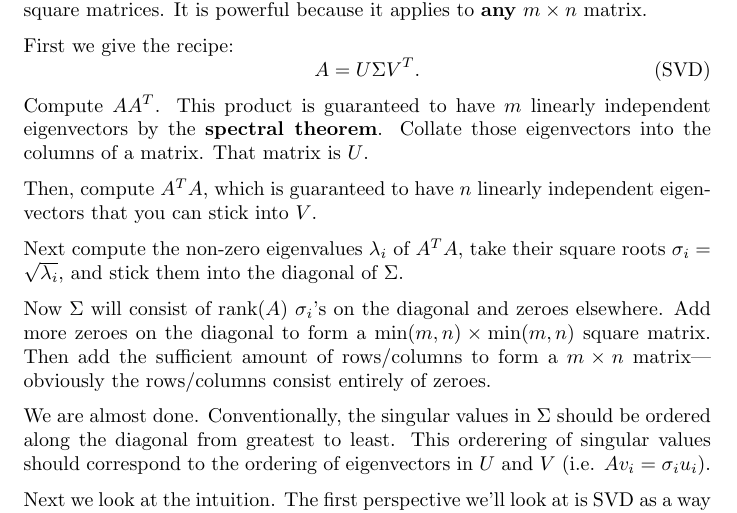
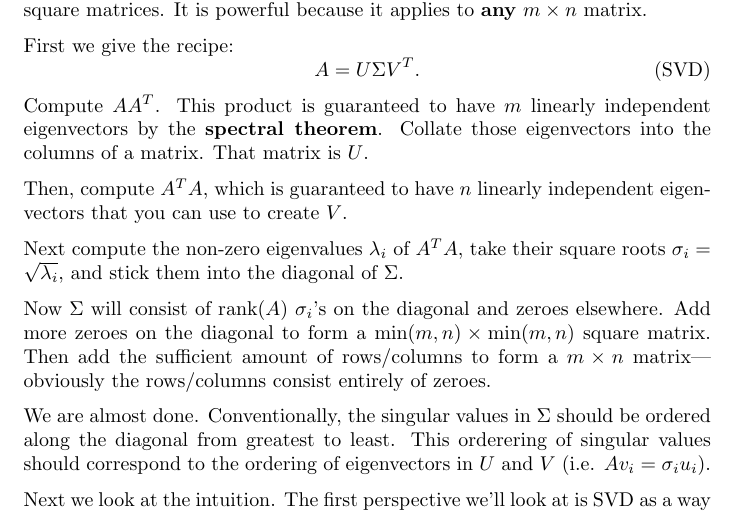
Before and after one commit to sd393/Notes, a LaTeX document (Linear Algebra/SVD/svd.tex): part of page 1 of 2, cut so that both start at the same text. Compiled offline with pdfLaTeX.

Commit message:
clearer wording

```diff
--- a/Linear Algebra/SVD/svd.tex
+++ b/Linear Algebra/SVD/svd.tex
@@ -18,7 +18,7 @@ Compute $AA^T$. This product is guaranteed to have $m$ linearly independent eige
 \textbf{spectral theorem}. Collate those eigenvectors into the columns of a matrix. That matrix is $U$.
 
 Then, compute $A^TA$, which is guaranteed to have $n$ linearly independent eigenvectors
-that you can stick into $V$.
+that you can use to create $V$.
 
 Next compute the non-zero eigenvalues $\lambda_i$ of $A^TA$, take their square roots
 $\sigma_i = \sqrt{\lambda_i}$, and stick them into the diagonal of $\Sigma$.
```
Also changed, not shown: Linear Algebra/SVD/svd.pdf, 3 other files.
